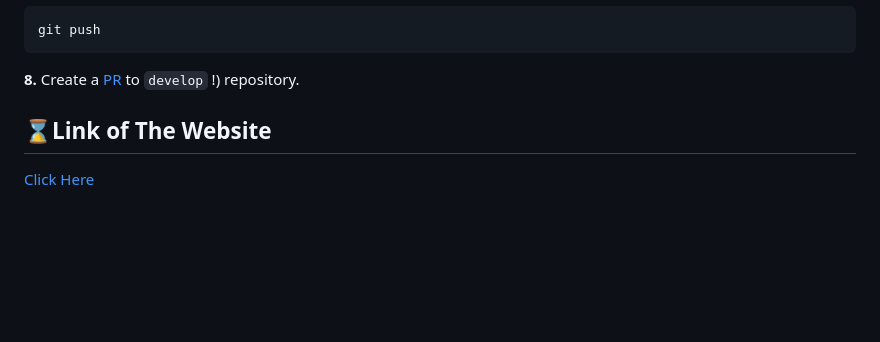
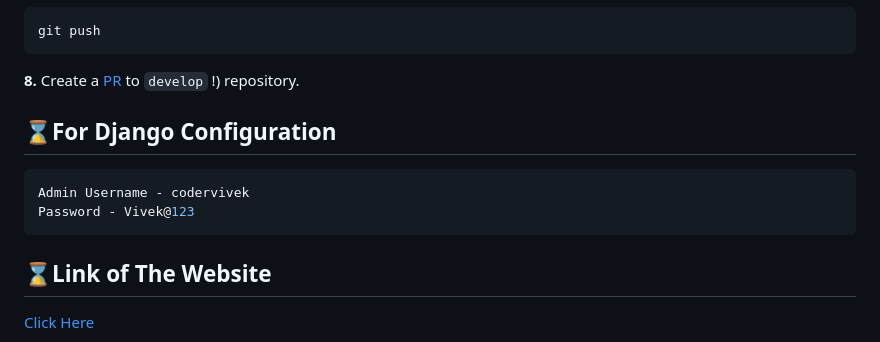
Before and after one commit to codervivek5/Formfil, a Markdown page: README.md, the part around the change. GitHub-like rendering; blank space fills up the shorter version.

Commit message:
Add django username and password in README.MD

````diff
--- a/README.md
+++ b/README.md
@@ -81,6 +81,12 @@ git push
 
 **8.** Create a [PR](https://codervivek5.github.io/Formfil.in/) to `develop` !) repository.
 
+## ⌛For Django Configuration
+```bash
+Admin Username - codervivek
+Password - Vivek@123
+```
+
 
 
 ## ⌛Link of The Website
````
